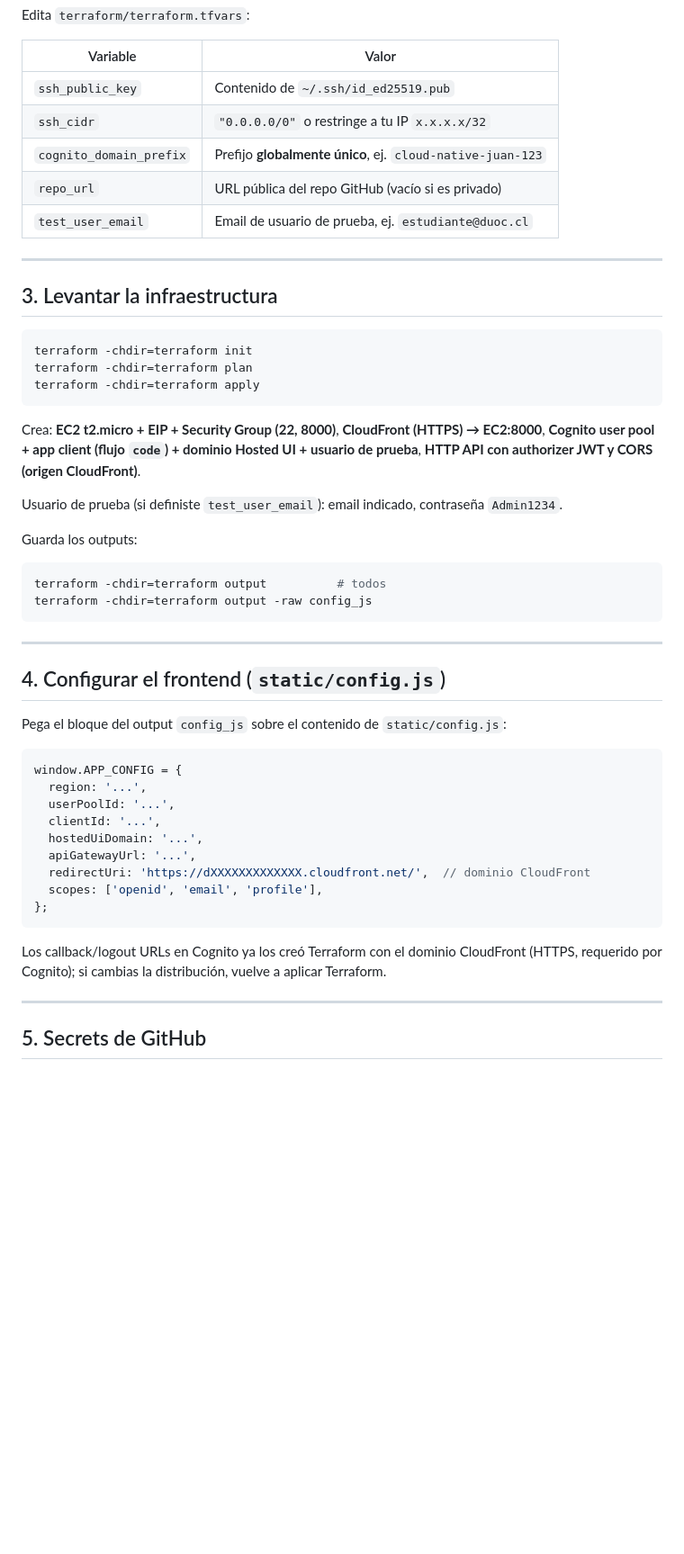
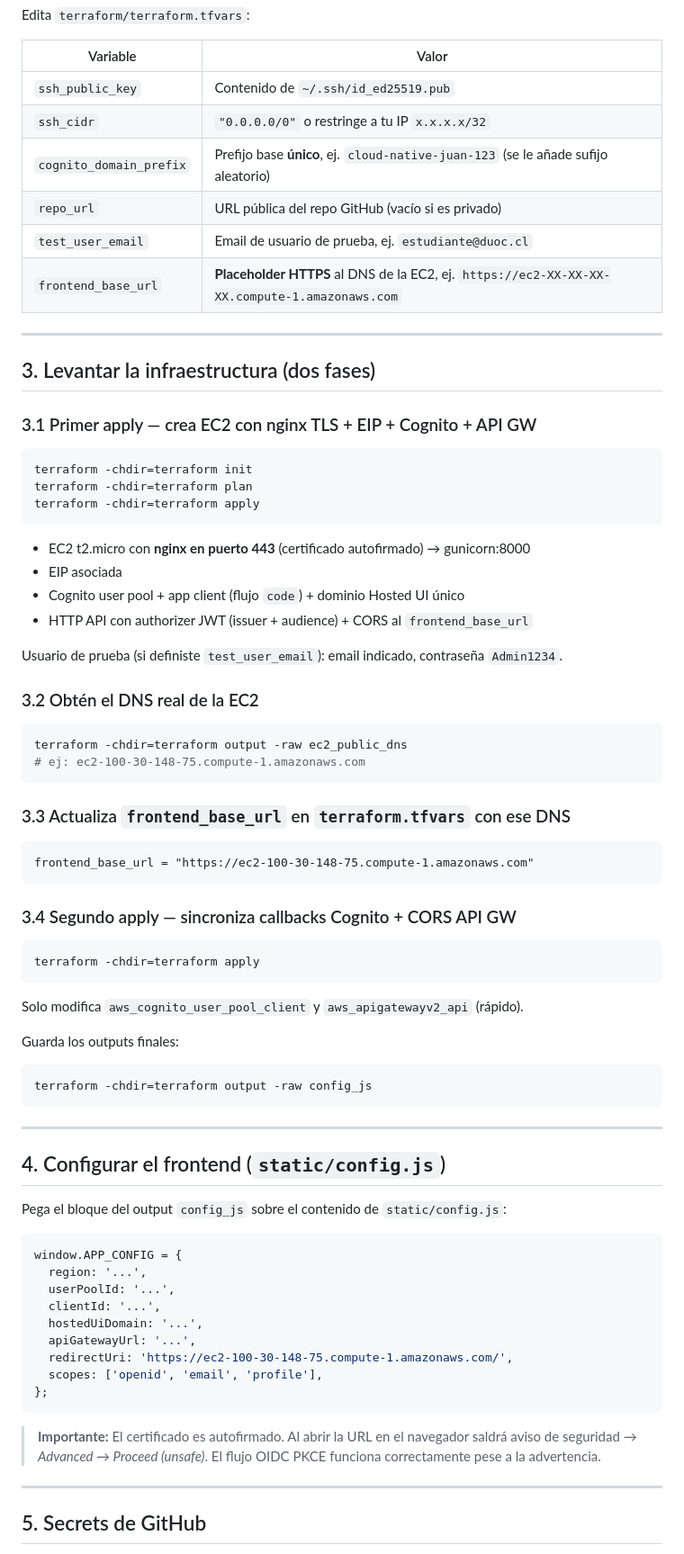
Before and after one commit to Ale-Venegas-L/cloud-native, a Markdown page: DESPLIEGUE.md, the part around one of its changes. Shown at 90% size. Drawn GitHub-style; blank space fills up the shorter version.

Commit message:
fix: archivo de despliegue

````diff
--- a/DESPLIEGUE.md
+++ b/DESPLIEGUE.md
@@ -56,28 +56,47 @@ Edita `terraform/terraform.tfvars`:
 |---|---|
 | `ssh_public_key` | Contenido de `~/.ssh/id_ed25519.pub` |
 | `ssh_cidr` | `"0.0.0.0/0"` o restringe a tu IP `x.x.x.x/32` |
-| `cognito_domain_prefix` | Prefijo **globalmente único**, ej. `cloud-native-juan-123` |
+| `cognito_domain_prefix` | Prefijo base **único**, ej. `cloud-native-juan-123` (se le añade sufijo aleatorio) |
 | `repo_url` | URL pública del repo GitHub (vacío si es privado) |
 | `test_user_email` | Email de usuario de prueba, ej. `estudiante@duoc.cl` |
+| `frontend_base_url` | **Placeholder HTTPS** al DNS de la EC2, ej. `https://ec2-XX-XX-XX-XX.compute-1.amazonaws.com` |
 
 ---
 
-## 3. Levantar la infraestructura
+## 3. Levantar la infraestructura (dos fases)
 
+### 3.1 Primer apply — crea EC2 con nginx TLS + EIP + Cognito + API GW
 ```bash
 terraform -chdir=terraform init
 terraform -chdir=terraform plan
 terraform -chdir=terraform apply
 ```
-
-Crea: **EC2 t2.micro + EIP + Security Group (22, 8000)**, **CloudFront (HTTPS) → EC2:8000**, **Cognito user pool + app client (flujo `code`) + dominio Hosted UI + usuario de prueba**, **HTTP API con authorizer JWT y CORS (origen CloudFront)**.
+- EC2 t2.micro con **nginx en puerto 443** (certificado autofirmado) → gunicorn:8000
+- EIP asociada
+- Cognito user pool + app client (flujo `code`) + dominio Hosted UI único
+- HTTP API con authorizer JWT (issuer + audience) + CORS al `frontend_base_url`
 
 Usuario de prueba (si definiste `test_user_email`): email indicado, contraseña `Admin1234`.
 
-Guarda los outputs:
+### 3.2 Obtén el DNS real de la EC2
+```bash
+terraform -chdir=terraform output -raw ec2_public_dns
+# ej: ec2-100-30-148-75.compute-1.amazonaws.com
+```
 
+### 3.3 Actualiza `frontend_base_url` en `terraform.tfvars` con ese DNS
+```hcl
+frontend_base_url = "https://ec2-100-30-148-75.compute-1.amazonaws.com"
+```
+
+### 3.4 Segundo apply — sincroniza callbacks Cognito + CORS API GW
 ```bash
-terraform -chdir=terraform output          # todos
+terraform -chdir=terraform apply
+```
+Solo modifica `aws_cognito_user_pool_client` y `aws_apigatewayv2_api` (rápido).
+
+Guarda los outputs finales:
+```bash
 terraform -chdir=terraform output -raw config_js
 ```
 
@@ -94,12 +113,12 @@ window.APP_CONFIG = {
   clientId: '...',
   hostedUiDomain: '...',
   apiGatewayUrl: '...',
-  redirectUri: 'https://dXXXXXXXXXXXXX.cloudfront.net/',  // dominio CloudFront
+  redirectUri: 'https://ec2-100-30-148-75.compute-1.amazonaws.com/',
   scopes: ['openid', 'email', 'profile'],
 };
 ```
 
-Los callback/logout URLs en Cognito ya los creó Terraform con el dominio CloudFront (HTTPS, requerido por Cognito); si cambias la distribución, vuelve a aplicar Terraform.
+> **Importante:** El certificado es autofirmado. Al abrir la URL en el navegador saldrá aviso de seguridad → *Advanced → Proceed (unsafe)*. El flujo OIDC PKCE funciona correctamente pese a la advertencia.
 
 ---
 
````
Also changed, not shown: other parts of DESPLIEGUE.md (+8 -7 lines).
